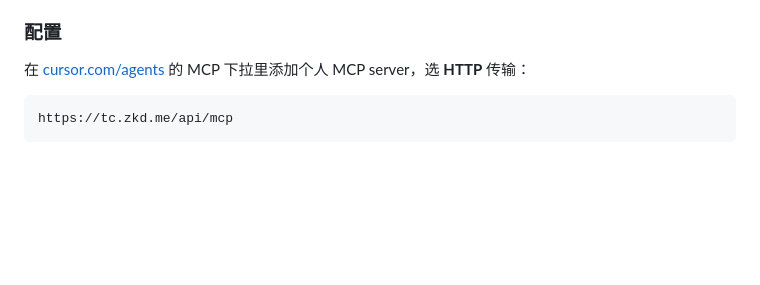
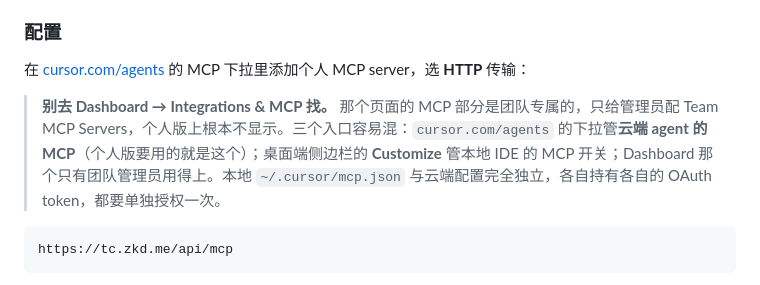
Before and after one commit to YicongCao/tc-trade-strategy, a Markdown page: dependencies/trade-copilot-mcp.md, the part around the change. GitHub-like rendering; blank space fills up the shorter version.

Commit message:
docs: 澄清个人版添加云端 MCP 的入口
换到个人版后 Dashboard → Integrations 里的 MCP 部分消失，容易误以为功能没了。
实际那个页面是团队专属的，只给管理员配 Team MCP Servers，个人版不显示才是
正常的——反而是团队版看得到却用不了的那个界面属于走错门。

三个入口一起列清楚：cursor.com/agents 的下拉管云端 agent 的 MCP，桌面端
Customize 管本地开关，Dashboard 只有团队管理员用得上。并注明本地与云端配置
互相独立，各自持有 OAuth token，要分别授权。

Co-authored-by: Cursor <cursoragent@cursor.com>

````diff
--- a/dependencies/trade-copilot-mcp.md
+++ b/dependencies/trade-copilot-mcp.md
@@ -90,6 +90,8 @@ Cursor 桌面端会按**你的本地 IP** 做模型过滤：Claude / GPT / Gemin
 ### 配置
 
 在 [cursor.com/agents](https://cursor.com/agents) 的 MCP 下拉里添加个人 MCP server，选 **HTTP** 传输：
+
+> **别去 Dashboard → Integrations & MCP 找。** 那个页面的 MCP 部分是团队专属的，只给管理员配 Team MCP Servers，个人版上根本不显示。三个入口容易混：`cursor.com/agents` 的下拉管**云端 agent 的 MCP**（个人版要用的就是这个）；桌面端侧边栏的 **Customize** 管本地 IDE 的 MCP 开关；Dashboard 那个只有团队管理员用得上。本地 `~/.cursor/mcp.json` 与云端配置完全独立，各自持有各自的 OAuth token，都要单独授权一次。
 
 ```
 https://tc.zkd.me/api/mcp
````
